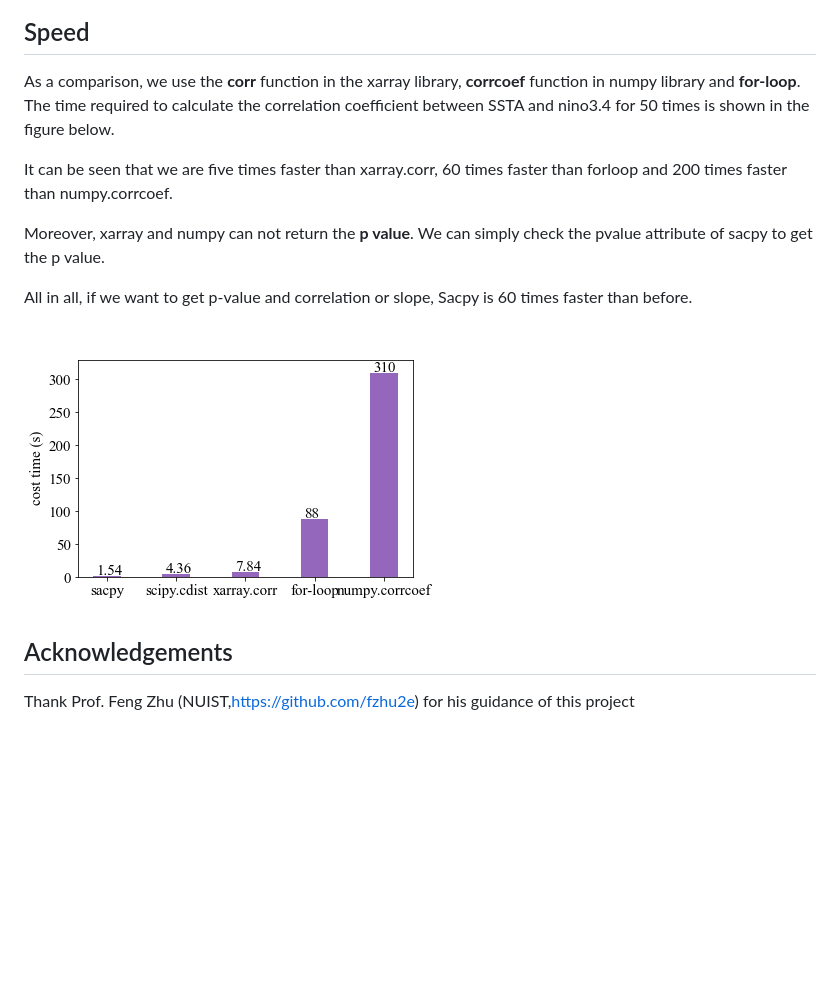
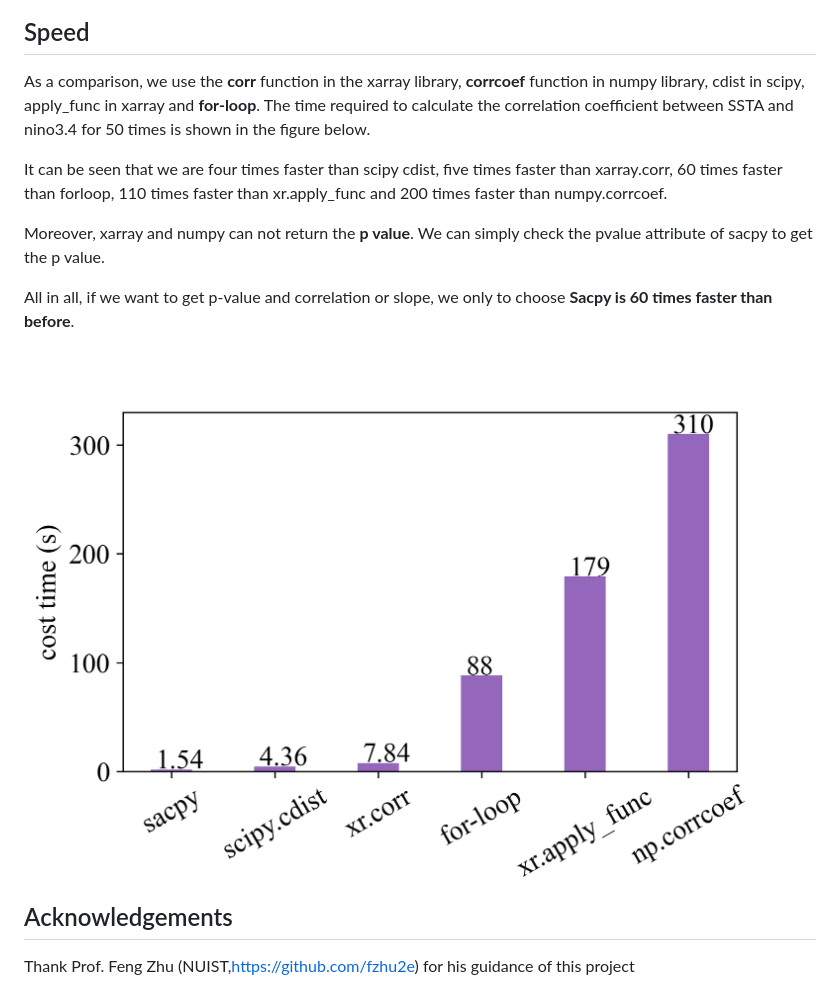
Before and after one commit to ZiluM/sacpy, a Markdown page: README.md, the part around the change. Rendered like a GitHub page; pictures changed too: pic/speed_test_00.png; blank space fills up the shorter version.

Commit message:
0.0.8-03

```diff
--- a/README.md
+++ b/README.md
@@ -99,13 +99,13 @@ Result(For a detailed drawing process, see **example**):
 
 ## Speed
 
-As a comparison, we use the  **corr**  function in the xarray library, **corrcoef** function in numpy library and **for-loop**. The time required to calculate the correlation coefficient between SSTA and nino3.4 for 50 times is shown in the figure below.
+As a comparison, we use the  **corr**  function in the xarray library, **corrcoef** function in numpy library, cdist in scipy, apply_func in xarray  and **for-loop**. The time required to calculate the correlation coefficient between SSTA and nino3.4 for 50 times is shown in the figure below.
 
-It can be seen that we are five times faster than xarray.corr, 60 times faster than forloop and 200 times faster than numpy.corrcoef.
+It can be seen that we are four times faster than scipy cdist, five times faster than xarray.corr, 60 times faster than forloop, 110 times faster than xr.apply_func and 200 times faster than numpy.corrcoef.
 
 Moreover, xarray and numpy can not return the **p value**. We can simply check the pvalue attribute of sacpy to get the p value.
 
-All in all, if we want to get p-value and correlation or slope, Sacpy is 60 times faster than before.
+All in all, if we want to get p-value and correlation or slope, we only to choose **Sacpy is 60 times faster than before**.
 
 ![](https://raw.githubusercontent.com/ZiluM/sacpy/master/pic/speed_test_00.png)
 
```
Also changed, not shown: pic/speed_test.png (deleted), 2 other files.
